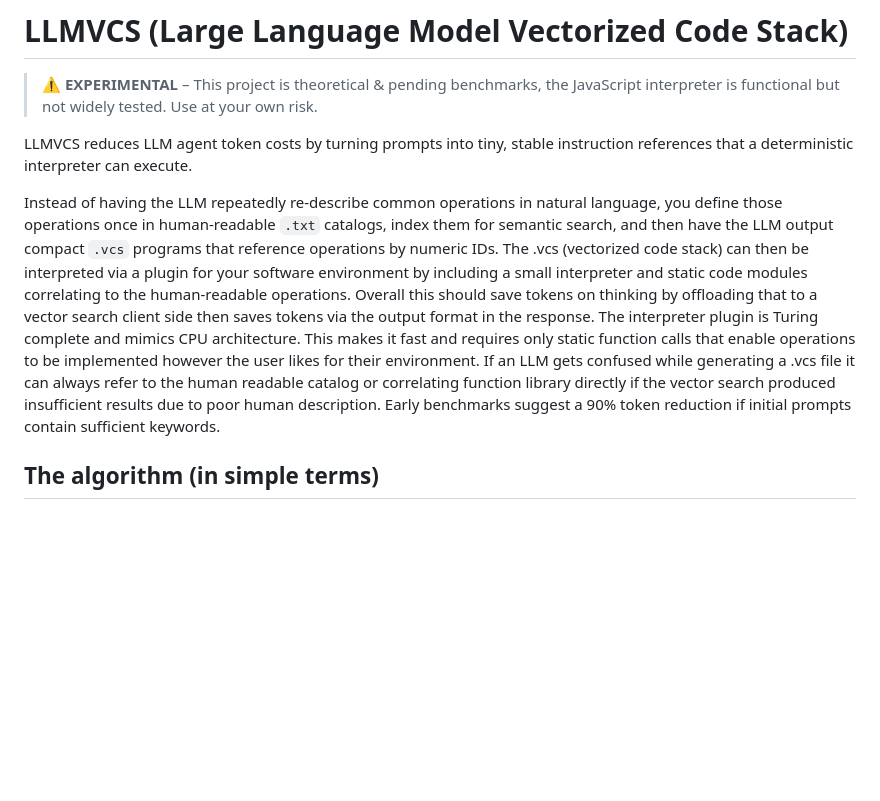
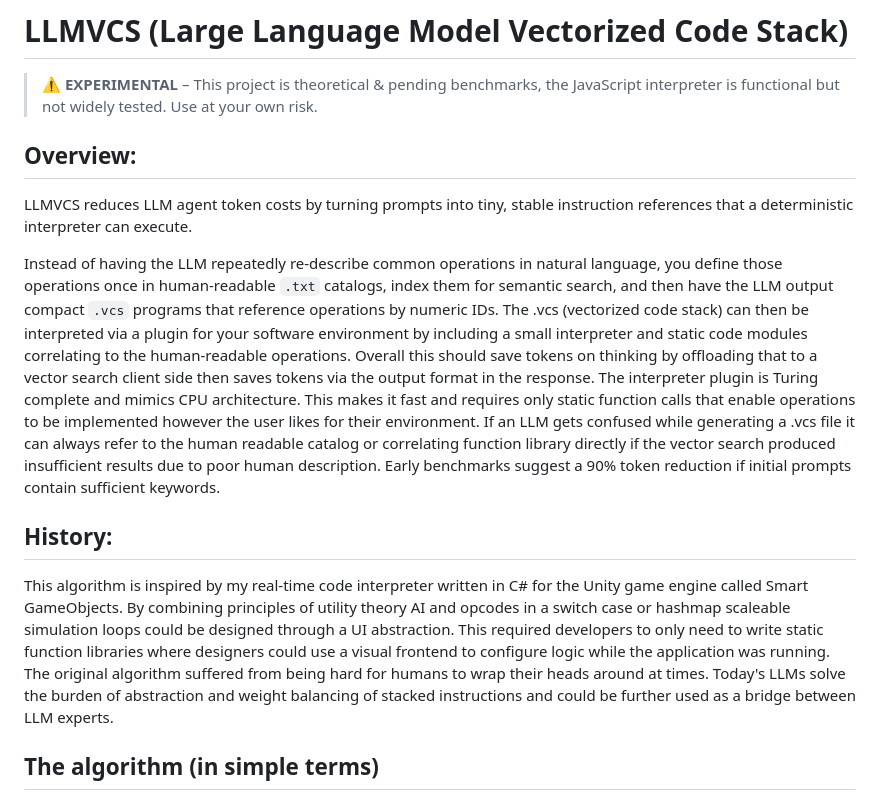
Before and after one commit to TolinSimpson/LLMVCS, a Markdown page: README.md, the part around the change. Drawn GitHub-style; blank space fills up the shorter version.

Commit message:
Enhance README with overview and history sections
Added an overview and history section to provide context on LLMVCS and its inspiration.

```diff
--- a/README.md
+++ b/README.md
@@ -2,9 +2,13 @@
 
 > ⚠️ **EXPERIMENTAL** – This project is theoretical & pending benchmarks, the JavaScript interpreter is functional but not widely tested. Use at your own risk.
 
+## Overview:
 LLMVCS reduces LLM agent token costs by turning prompts into tiny, stable instruction references that a deterministic interpreter can execute.
 
 Instead of having the LLM repeatedly re-describe common operations in natural language, you define those operations once in human-readable `.txt` catalogs, index them for semantic search, and then have the LLM output compact `.vcs` programs that reference operations by numeric IDs. The .vcs (vectorized code stack) can then be interpreted via a plugin for your software environment by including a small interpreter and static code modules correlating to the human-readable operations. Overall this should save tokens on thinking by offloading that to a vector search client side then saves tokens via the output format in the response. The interpreter plugin is Turing complete and mimics CPU architecture. This makes it fast and requires only static function calls that enable operations to be implemented however the user likes for their environment. If an LLM gets confused while generating a .vcs file it can always refer to the human readable catalog or correlating function library directly if the vector search produced insufficient results due to poor human description. Early benchmarks suggest a 90% token reduction if initial prompts contain sufficient keywords.
+
+## History:
+This algorithm is inspired by my real-time code interpreter written in C# for the Unity game engine called Smart GameObjects. By combining principles of utility theory AI and opcodes in a switch case or hashmap scaleable simulation loops could be designed through a UI abstraction. This required developers to only need to write static function libraries where designers could use a visual frontend to configure logic while the application was running. The original algorithm suffered from being hard for humans to wrap their heads around at times. Today's LLMs solve the burden of abstraction and weight balancing of stacked instructions and could be further used as a bridge between LLM experts.
 
 ## The algorithm (in simple terms)
 
```
